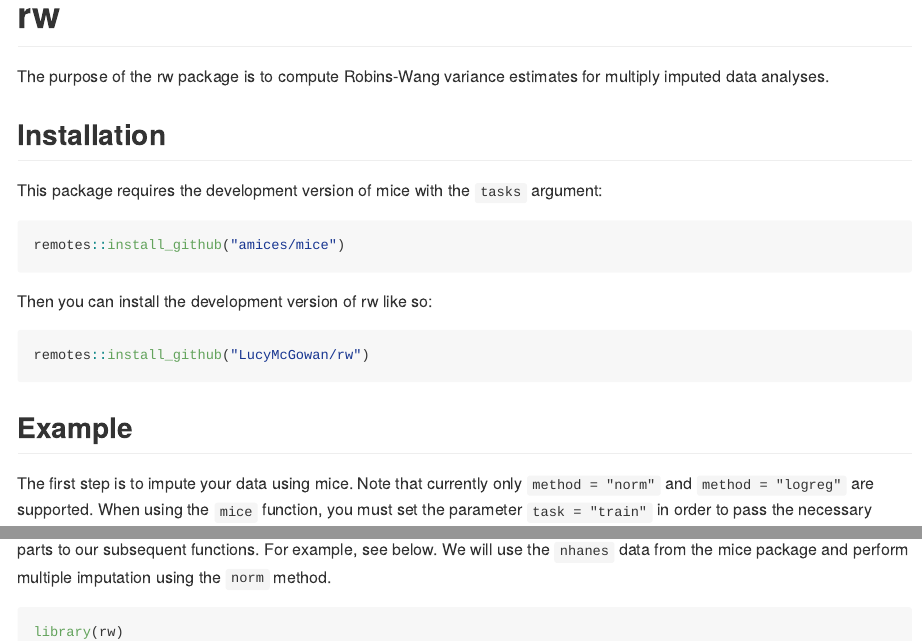
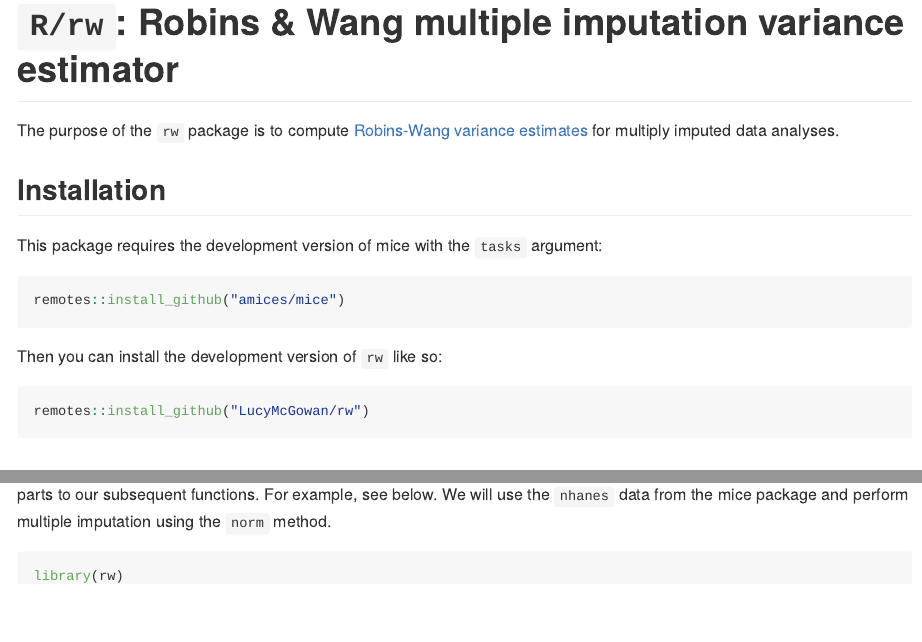
Before and after one commit to LucyMcGowan/rw, an R Markdown document (README.Rmd): the page in a window 1100 px wide, from its top, and a second part further down, joined at a grey line. Rendered offline with R 4.5, knitr and Pandoc, with nearby package versions; some code elsewhere in the file could not run offline; badge pictures from the web are left out.

Commit message:
Adding refs

````diff
--- a/README.Rmd
+++ b/README.Rmd
@@ -13,14 +13,14 @@ knitr::opts_chunk$set(
 )
 ```
 
-# rw
+# `R/rw`: Robins & Wang multiple imputation variance estimator
 
 <!-- badges: start -->
 [![R-CMD-check](https://github.com/LucyMcGowan/rw/actions/workflows/R-CMD-check.yaml/badge.svg)](https://github.com/LucyMcGowan/rw/actions/workflows/R-CMD-check.yaml)
 [![Codecov test coverage](https://codecov.io/gh/LucyMcGowan/rw/graph/badge.svg)](https://app.codecov.io/gh/LucyMcGowan/rw)
 <!-- badges: end -->
 
-The purpose of the rw package is to compute Robins-Wang variance estimates for multiply imputed data analyses.
+The purpose of the `rw` package is to compute [Robins-Wang variance estimates](https://doi.org/10.1093/biomet/87.1.113) for multiply imputed data analyses.
 
 ## Installation
 
@@ -30,7 +30,7 @@ This package requires the development version of mice with the `tasks` argument:
 remotes::install_github("amices/mice")
 ```
 
-Then you can install the development version of rw like so:
+Then you can install the development version of `rw` like so:
 
 ``` r
 remotes::install_github("LucyMcGowan/rw")
@@ -39,7 +39,7 @@ remotes::install_github("LucyMcGowan/rw")
 
 ## Example
 
-The first step is to impute your data using mice. Note that currently only `method = "norm"` and `method = "logreg"` are supported. When using the `mice` function, you must set the parameter `task = "train"` in order to pass the necessary parts to our subsequent functions. For example, see below. We will use the `nhanes` data from the mice package and perform multiple imputation using the `norm` method.
+The first step is to impute your data using `mice`. Note that currently only `method = "norm"` and `method = "logreg"` are supported. When using the `mice` function, you must set the parameter `tasks = "train"` in order to pass the necessary parts to our subsequent functions. For example, see below. We will use the `nhanes` data from the mice package and perform multiple imputation using the `norm` method.
 
 ```{r}
 #| message: false
````
Also changed, not shown: README.Rmd (2 more changed lines).
